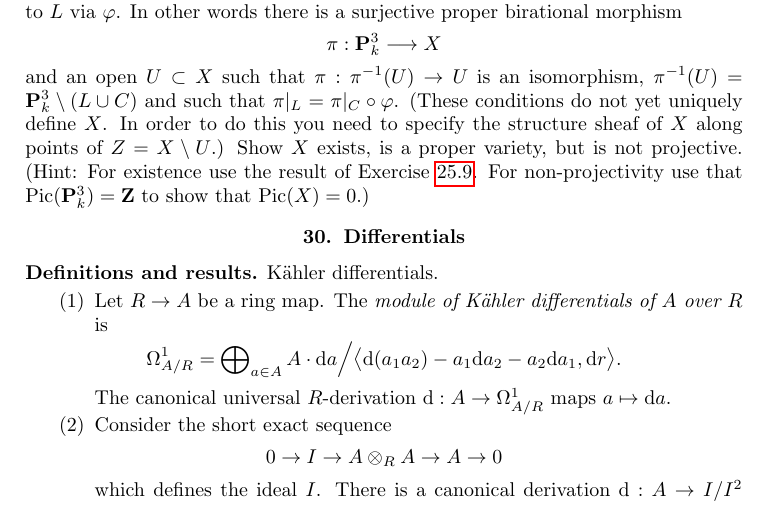
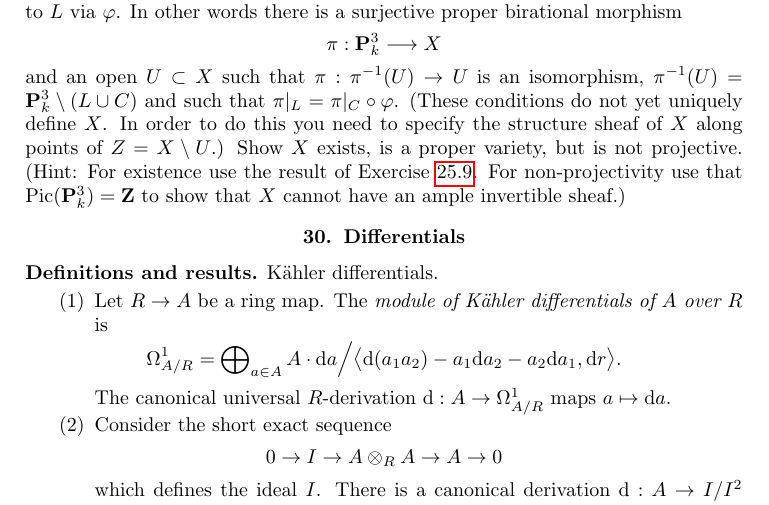
Before and after one commit to stacks/stacks-project, a LaTeX problem sheet (exercises.tex): part of page 30 of 35, cut so that both start at the same text. Compiled offline with pdfLaTeX.

Commit message:
Exercises: Fix error
	Maksym Fedorchuk pointed out that the Picard group of the scheme
	X gotten from P^3 by identifying a line and a conic is not
	trivial contrary to what was asserted in the hint to Exercise
	Tag 02AS.

```diff
--- a/exercises.tex
+++ b/exercises.tex
@@ -3061,7 +3061,8 @@ structure sheaf of $X$ along points of $Z = X \setminus U$.)
 Show $X$ exists, is a proper variety, but is not projective.
 (Hint: For existence use the result of
 Exercise \ref{exercise-prepare-glueing}. For non-projectivity use that
-$\text{Pic}(\mathbf{P}^3_k) = \mathbf{Z}$ to show that $\text{Pic}(X) = 0$.)
+$\text{Pic}(\mathbf{P}^3_k) = \mathbf{Z}$ to show that $X$ cannot have
+an ample invertible sheaf.)
 \end{exercise}
 
 
```
